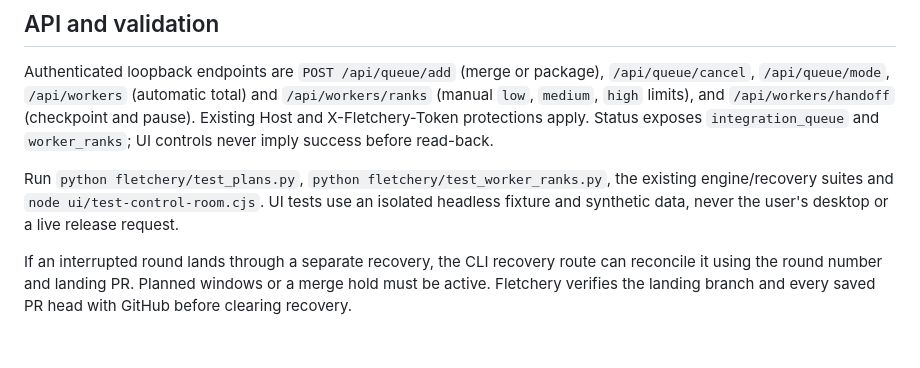
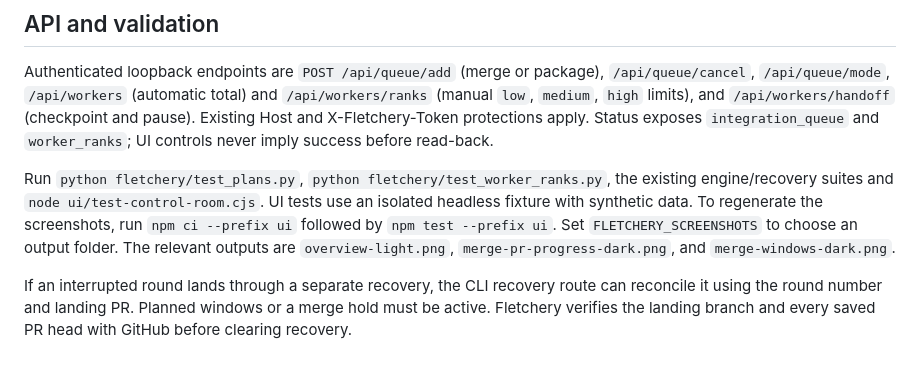
Before and after one commit to Stonefletcher-Productions-LLC/BuildLane, a Markdown page: docs/WORK-MERGE-PACKAGE.md, the part around one of its changes. GitHub-like rendering.

```diff
--- a/docs/WORK-MERGE-PACKAGE.md
+++ b/docs/WORK-MERGE-PACKAGE.md
@@ -136,7 +163,9 @@ X-Fletchery-Token protections apply. Status exposes `integration_queue` and
 
 Run `python fletchery/test_plans.py`, `python fletchery/test_worker_ranks.py`, the
 existing engine/recovery suites and `node ui/test-control-room.cjs`. UI tests use
-an isolated headless fixture and synthetic data, never the user's desktop or a
-live release request.
+an isolated headless fixture with synthetic data. To regenerate the screenshots,
+run `npm ci --prefix ui` followed by `npm test --prefix ui`. Set
+`FLETCHERY_SCREENSHOTS` to choose an output folder. The relevant outputs are
+`overview-light.png`, `merge-pr-progress-dark.png`, and `merge-windows-dark.png`.
 
 If an interrupted round lands through a separate recovery, the CLI recovery route can reconcile it using the round number and landing PR. Planned windows or a merge hold must be active. Fletchery verifies the landing branch and every saved PR head with GitHub before clearing recovery.
```
Also changed, not shown: other parts of docs/WORK-MERGE-PACKAGE.md (+27 -0 lines), docs/images/fletchery/merge-pr-progress.png (added), docs/images/fletchery/merge-windows.png (added), docs/images/fletchery/overview.png.
